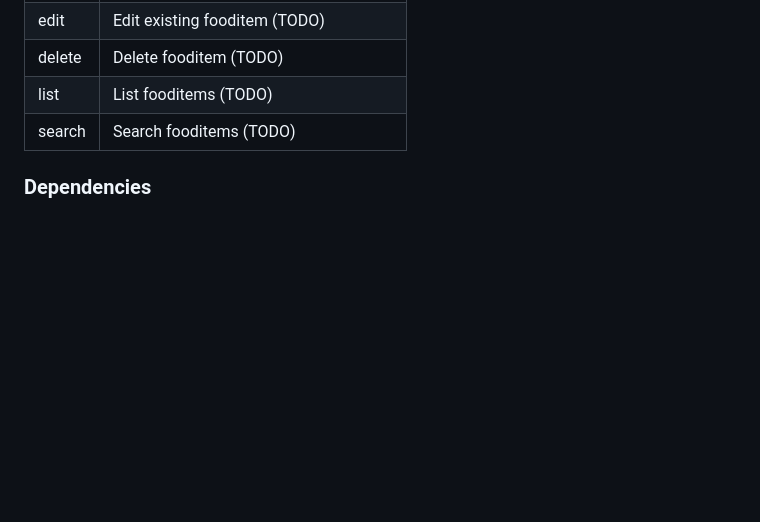
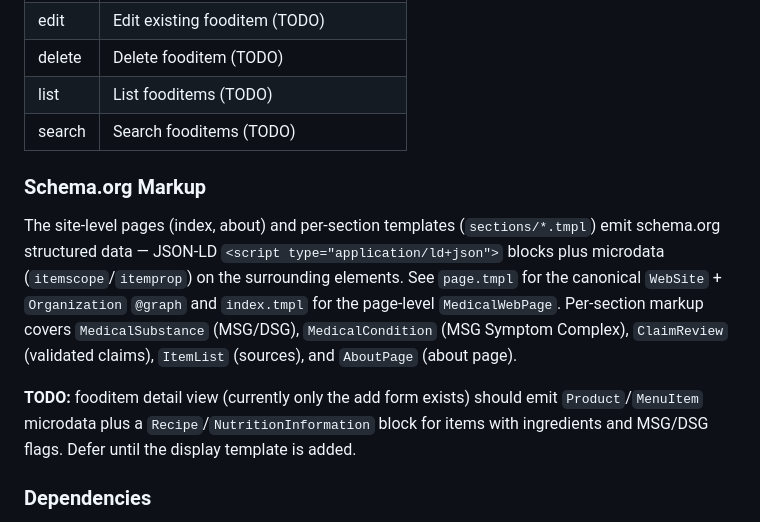
Before and after one commit to jonez734/achilles, a Markdown page: SPEC.md, the part around the change. GitHub-like rendering; blank space fills up the shorter version.

Commit message:
docs(spec): document the schema.org markup added and the fooditem TODO
Notes which templates emit which schema.org types (WebSite, Organization,
MedicalWebPage, MedicalSubstance, MedicalCondition, ClaimReview,
ItemList, AboutPage) and pins the project policy of putting the
visible <ol> as the canonical sources list (not duplicating URLs into
schema.org itemListElement).

Adds a deferred TODO for Product/MenuItem/NutritionInformation markup
on the fooditem detail view, which doesn't exist yet (only the add
form is implemented).

```diff
--- a/SPEC.md
+++ b/SPEC.md
@@ -208,6 +208,22 @@ class fooditem
 | list | List fooditems (TODO) |
 | search | Search fooditems (TODO) |
 
+### Schema.org Markup
+
+The site-level pages (index, about) and per-section templates (`sections/*.tmpl`)
+emit schema.org structured data — JSON-LD `<script type="application/ld+json">`
+blocks plus microdata (`itemscope`/`itemprop`) on the surrounding elements. See
+`page.tmpl` for the canonical `WebSite` + `Organization` `@graph` and
+`index.tmpl` for the page-level `MedicalWebPage`. Per-section markup covers
+`MedicalSubstance` (MSG/DSG), `MedicalCondition` (MSG Symptom Complex),
+`ClaimReview` (validated claims), `ItemList` (sources), and `AboutPage`
+(about page).
+
+**TODO:** fooditem detail view (currently only the add form exists) should
+emit `Product`/`MenuItem` microdata plus a `Recipe`/`NutritionInformation`
+block for items with ingredients and MSG/DSG flags. Defer until the display
+template is added.
+
 ### Dependencies
 
 - bbsengine6\engine - Core engine functions
```
